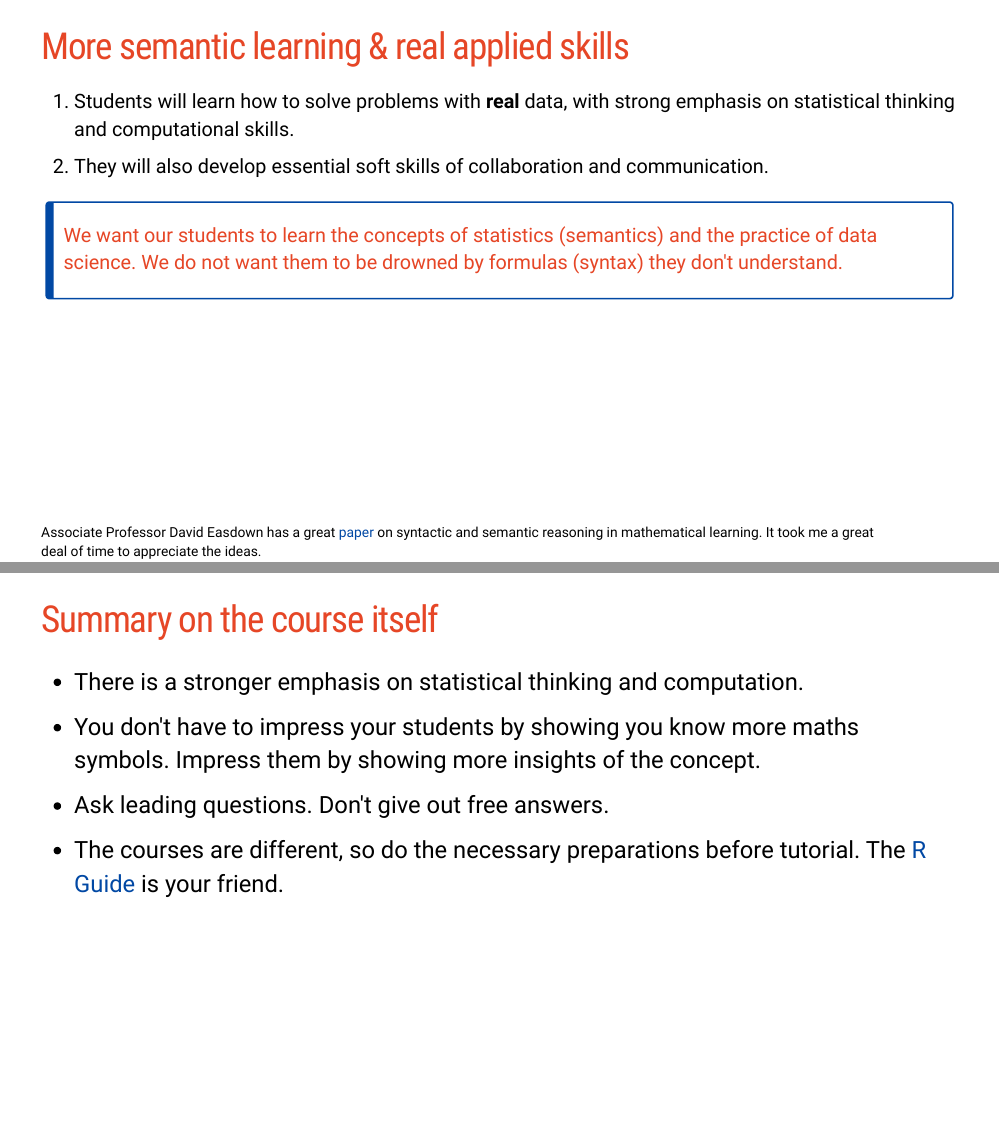
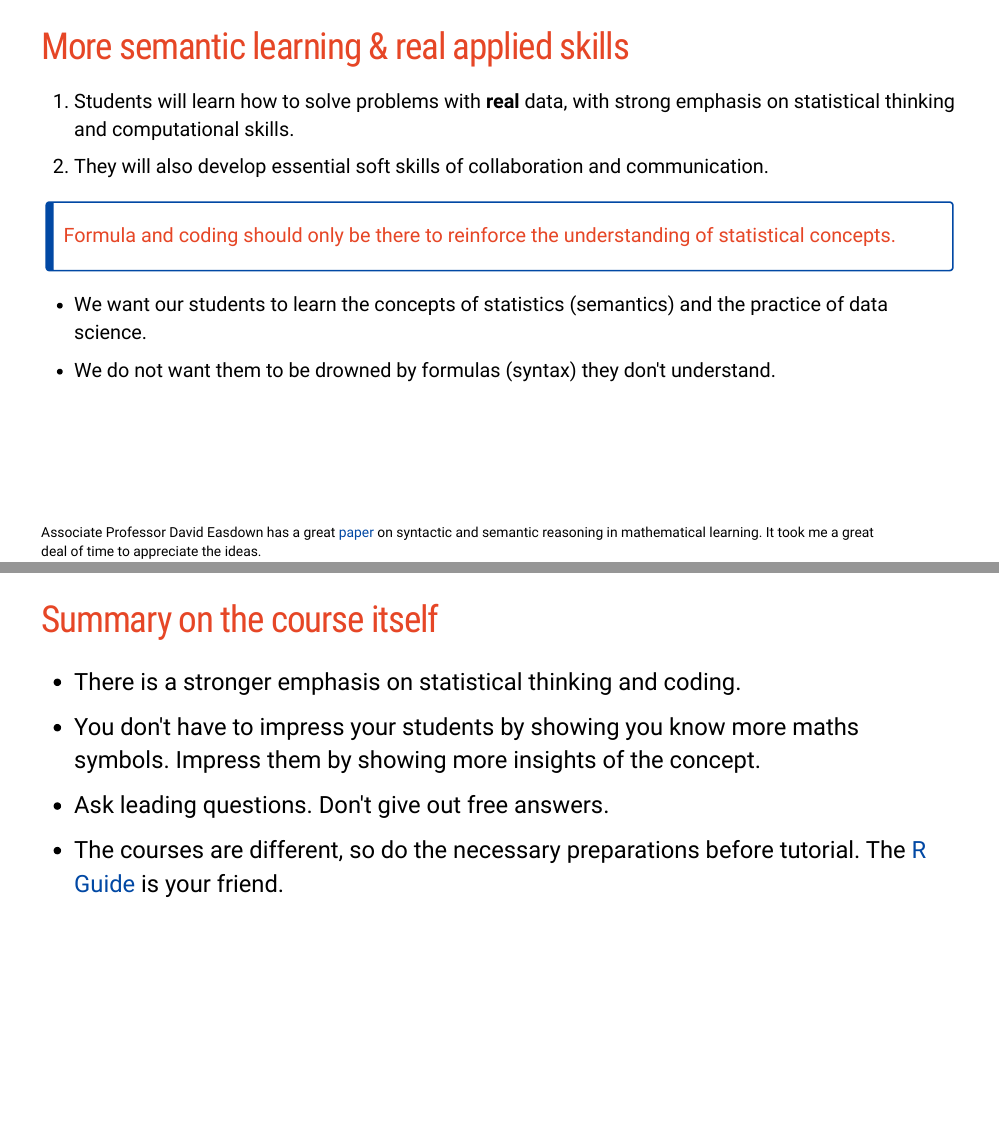
Before and after one commit to garthtarr/tutor_demo, an R Markdown document (index.Rmd): pages 5 and 34 of 36 before the commit and pages 6 and 35 of 37 after it, joined at a grey line. The pictures show the slides in the output file index.html that the author committed with the source; the slides are laid out offline by our stand-in for remark.js, each with all of its steps uncovered, in fonts that may differ from those the slides ask for, and without slide numbers, shadows or browser add-ons.

Commit message:
upd with link

```diff
--- a/index.Rmd
+++ b/index.Rmd
@@ -72,8 +80,13 @@ http://www.maths.usyd.edu.au/u/UG/JM/DATA1001/r/current/guides/RGuide.html
 1.  Students will learn how to solve problems with **real** data, with strong emphasis on statistical thinking and computational skills.
 1.  They will also develop essential soft skills of collaboration and communication.
 
+> Formula and coding should only be there to reinforce the understanding of statistical concepts.
 
-> We want our students to learn the concepts of statistics (semantics) and the practice of data science. We do not want them to be drowned by formulas (syntax) they don't understand.
+ + We want our students to learn the concepts of statistics (semantics) and the practice of data science.
+
+ + We do not want them to be drowned by formulas (syntax) they don't understand.
+
+
 
 
 .footnote[Associate Professor David Easdown has a great [paper](http://www.maths.usyd.edu.au/u/pubs/publist/preprints/2009/easdown-12.pdf) on syntactic and semantic reasoning in mathematical learning. It took me a great deal of time to appreciate the ideas.]
@@ -513,7 +536,7 @@ ggplot(iris,
 ## Summary on the course itself
 .large[
 
-+ There is a stronger emphasis on statistical thinking and computation.
++ There is a stronger emphasis on statistical thinking and coding.
 
 + You don't have to impress your students by showing you know more maths symbols. Impress them by showing more insights of the concept.
 
```
Also changed, not shown: index.html, index_files/figure-html/unnamed-chunk-3-1.png (added), index.Rmd (22 more changed lines).
